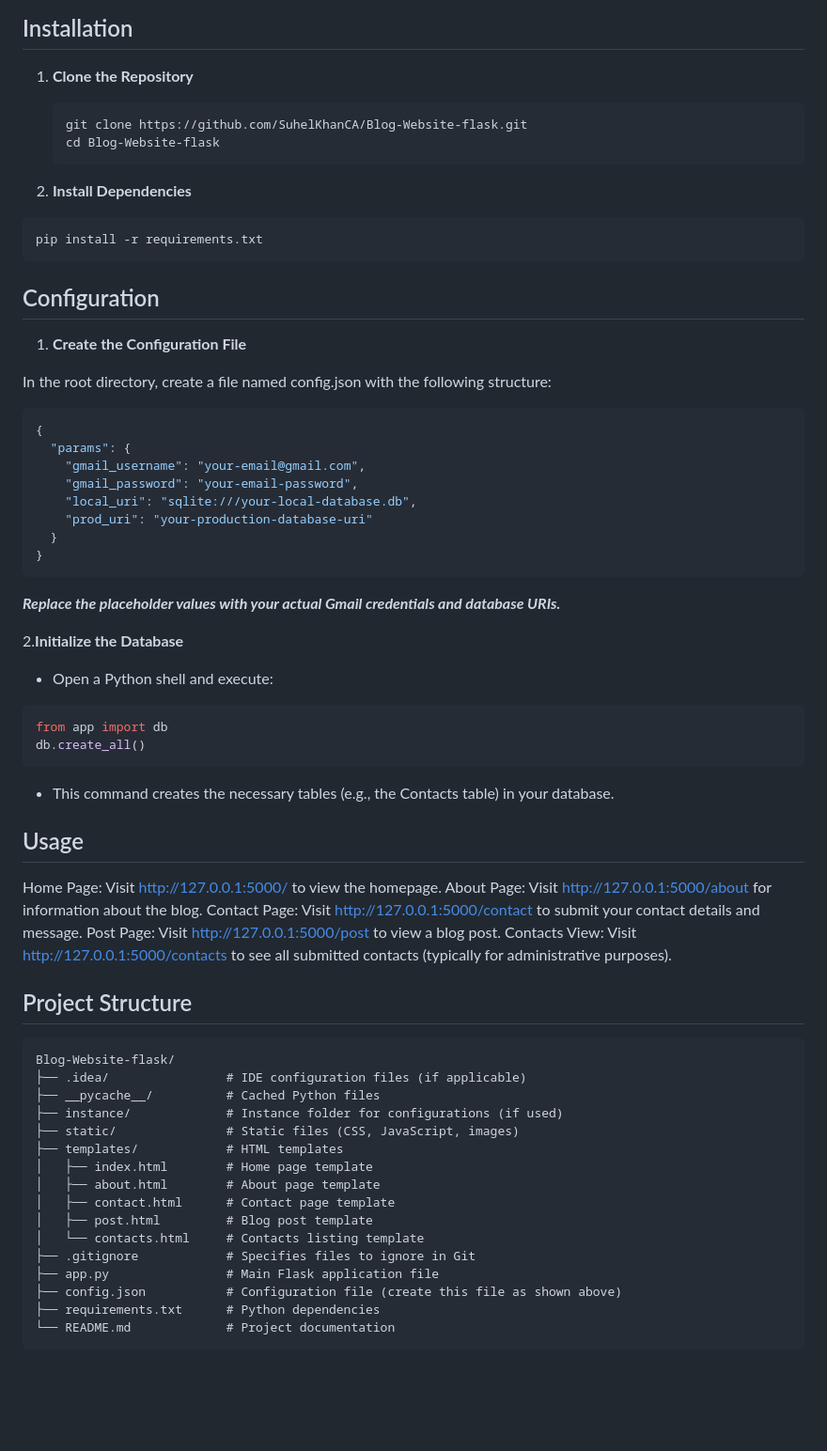
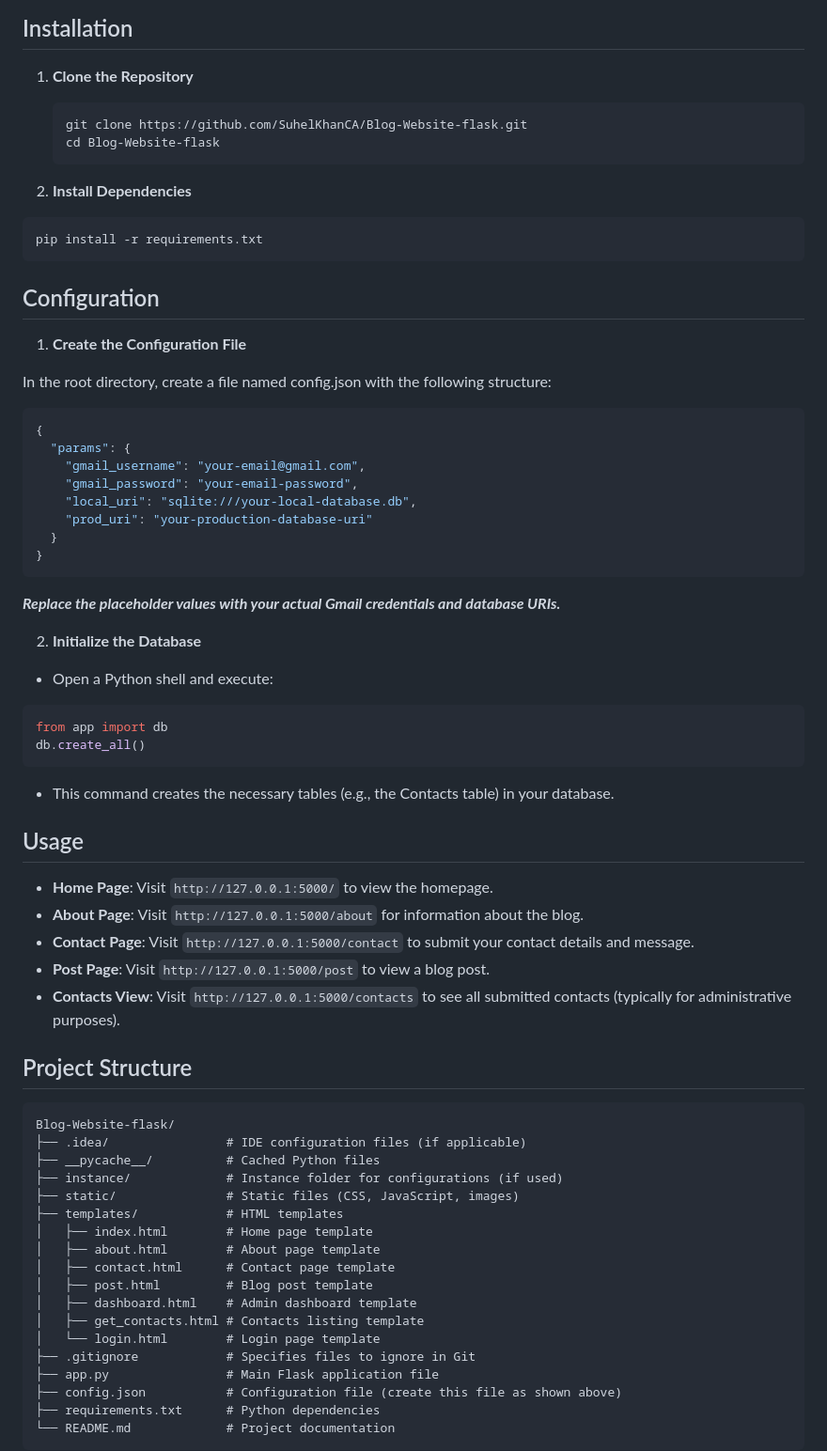
Before and after one commit to SuhelKhanCA/Blog-Website-flask, a Markdown page: README.md, the part around one of its changes. Shown at 94% size. Drawn GitHub-style; blank space fills up the shorter version.

````diff
--- a/README.md
+++ b/README.md
@@ -36,10 +44,11 @@ A simple blog website built with Flask. This project includes features for displ
 ## Installation
 
 1. **Clone the Repository**
+
    ```bash
    git clone https://github.com/SuhelKhanCA/Blog-Website-flask.git
    cd Blog-Website-flask
-    ```
+   ```
 
 2. **Install Dependencies**
 
@@ -52,6 +61,7 @@ pip install -r requirements.txt
 1. **Create the Configuration File**
 
 In the root directory, create a file named config.json with the following structure:
+
 ```json
 {
   "params": {
@@ -63,9 +73,9 @@ In the root directory, create a file named config.json with the following struct
 }
 ```
 
-***Replace the placeholder values with your actual Gmail credentials and database URIs.***
+**_Replace the placeholder values with your actual Gmail credentials and database URIs._**
 
-2.**Initialize the Database**
+2. **Initialize the Database**
 
 - Open a Python shell and execute:
 
@@ -78,11 +88,11 @@ db.create_all()
 
 ## Usage
 
-Home Page: Visit http://127.0.0.1:5000/ to view the homepage.
-About Page: Visit http://127.0.0.1:5000/about for information about the blog.
-Contact Page: Visit http://127.0.0.1:5000/contact to submit your contact details and message.
-Post Page: Visit http://127.0.0.1:5000/post to view a blog post.
-Contacts View: Visit http://127.0.0.1:5000/contacts to see all submitted contacts (typically for administrative purposes).
+- **Home Page**: Visit `http://127.0.0.1:5000/` to view the homepage.
+- **About Page**: Visit `http://127.0.0.1:5000/about` for information about the blog.
+- **Contact Page**: Visit `http://127.0.0.1:5000/contact` to submit your contact details and message.
+- **Post Page**: Visit `http://127.0.0.1:5000/post` to view a blog post.
+- **Contacts View**: Visit `http://127.0.0.1:5000/contacts` to see all submitted contacts (typically for administrative purposes).
 
 ## Project Structure
 
@@ -97,7 +107,9 @@ Blog-Website-flask/
 │   ├── about.html        # About page template
 │   ├── contact.html      # Contact page template
 │   ├── post.html         # Blog post template
-│   └── contacts.html     # Contacts listing template
+│   ├── dashboard.html    # Admin dashboard template
+│   ├── get_contacts.html # Contacts listing template
+│   └── login.html        # Login page template
 ├── .gitignore            # Specifies files to ignore in Git
 ├── app.py                # Main Flask application file
 ├── config.json           # Configuration file (create this file as shown above)
````
Also changed, not shown: other parts of README.md (+51 -6 lines).
